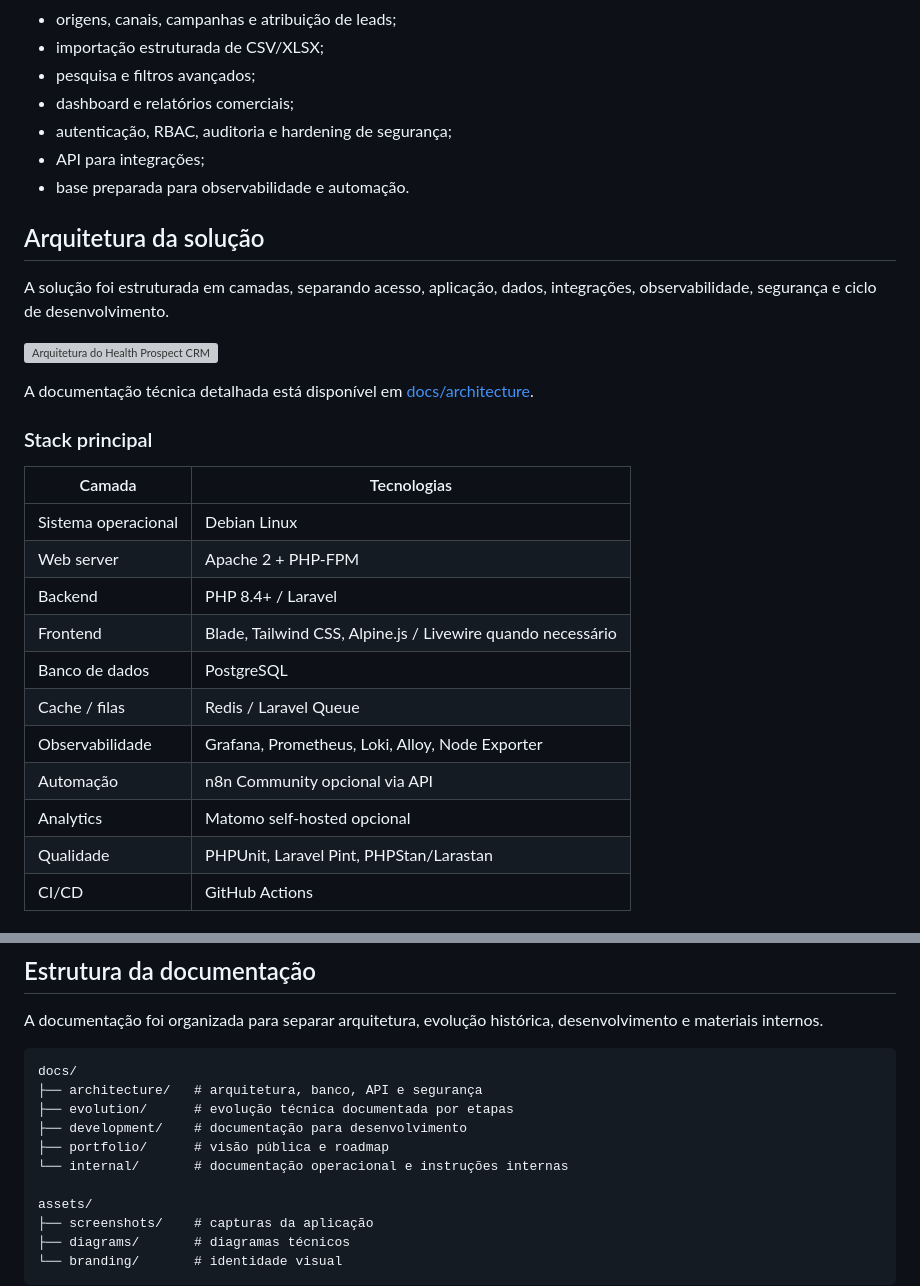
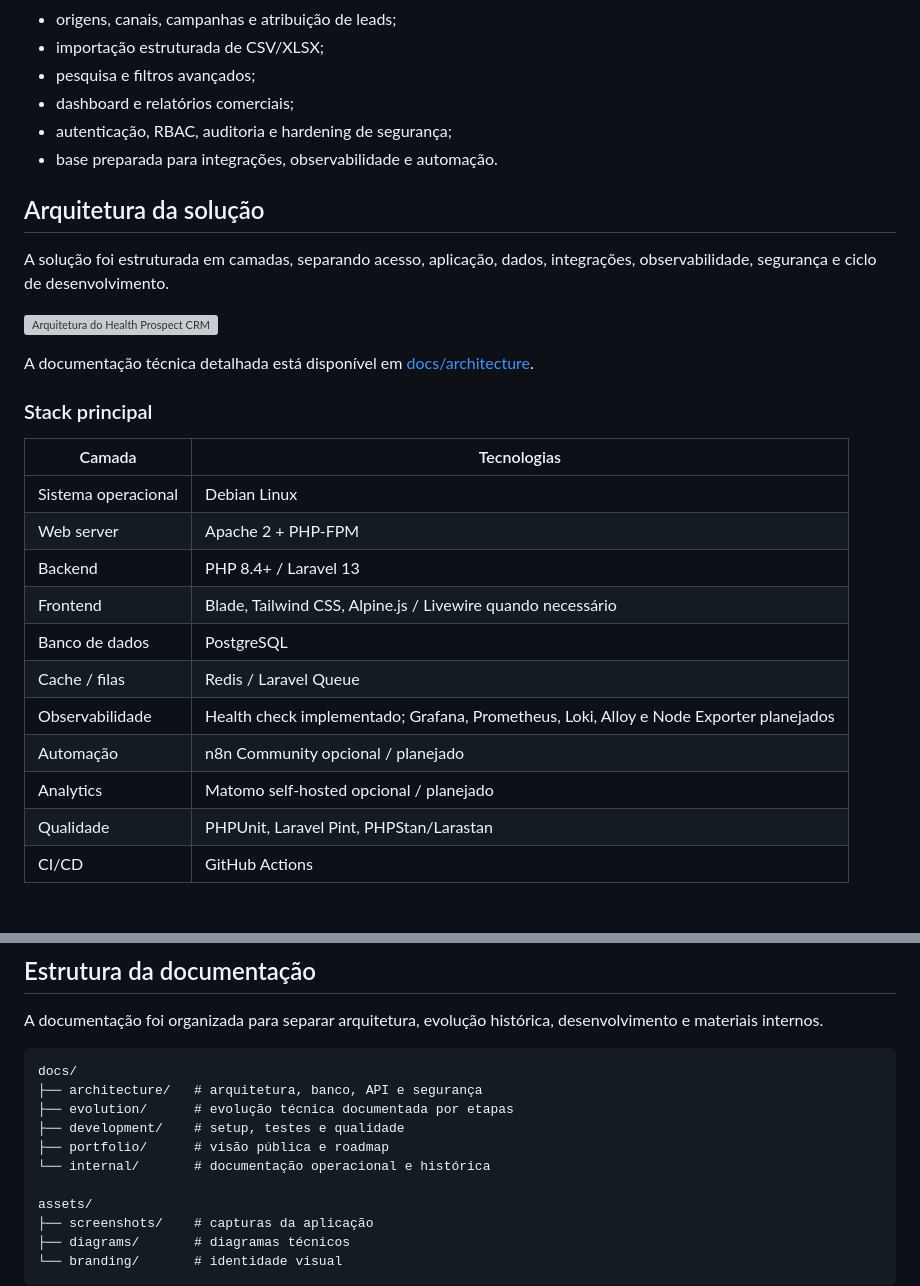
Before and after one commit to fernandocerqueira1990-cloud/health-prospect-crm, a Markdown page: README.md, 2 parts joined by grey strips. Drawn GitHub-style; grey boxes are pictures that could not be loaded.

Commit message:
docs(portfolio): finalize accurate README metadata

```diff
--- a/README.md
+++ b/README.md
@@ -62,8 +63,7 @@ O CRM centraliza essas informações em uma estrutura relacional e auditável, p
 - pesquisa e filtros avançados;
 - dashboard e relatórios comerciais;
 - autenticação, RBAC, auditoria e hardening de segurança;
-- API para integrações;
-- base preparada para observabilidade e automação.
+- base preparada para integrações, observabilidade e automação.
 
 ## Arquitetura da solução
 
@@ -79,13 +79,13 @@ A documentação técnica detalhada está disponível em [docs/architecture](doc
 |---|---|
 | Sistema operacional | Debian Linux |
 | Web server | Apache 2 + PHP-FPM |
-| Backend | PHP 8.4+ / Laravel |
+| Backend | PHP 8.4+ / Laravel 13 |
 | Frontend | Blade, Tailwind CSS, Alpine.js / Livewire quando necessário |
 | Banco de dados | PostgreSQL |
 | Cache / filas | Redis / Laravel Queue |
-| Observabilidade | Grafana, Prometheus, Loki, Alloy, Node Exporter |
-| Automação | n8n Community opcional via API |
-| Analytics | Matomo self-hosted opcional |
+| Observabilidade | Health check implementado; Grafana, Prometheus, Loki, Alloy e Node Exporter planejados |
+| Automação | n8n Community opcional / planejado |
+| Analytics | Matomo self-hosted opcional / planejado |
 | Qualidade | PHPUnit, Laravel Pint, PHPStan/Larastan |
 | CI/CD | GitHub Actions |
 
@@ -145,9 +145,9 @@ A documentação foi organizada para separar arquitetura, evolução histórica,
 docs/
 ├── architecture/   # arquitetura, banco, API e segurança
 ├── evolution/      # evolução técnica documentada por etapas
-├── development/    # documentação para desenvolvimento
+├── development/    # setup, testes e qualidade
 ├── portfolio/      # visão pública e roadmap
-└── internal/       # documentação operacional e instruções internas
+└── internal/       # documentação operacional e histórica
 
 assets/
 ├── screenshots/    # capturas da aplicação
```
Also changed, not shown: other parts of README.md (+4 -3 lines).
